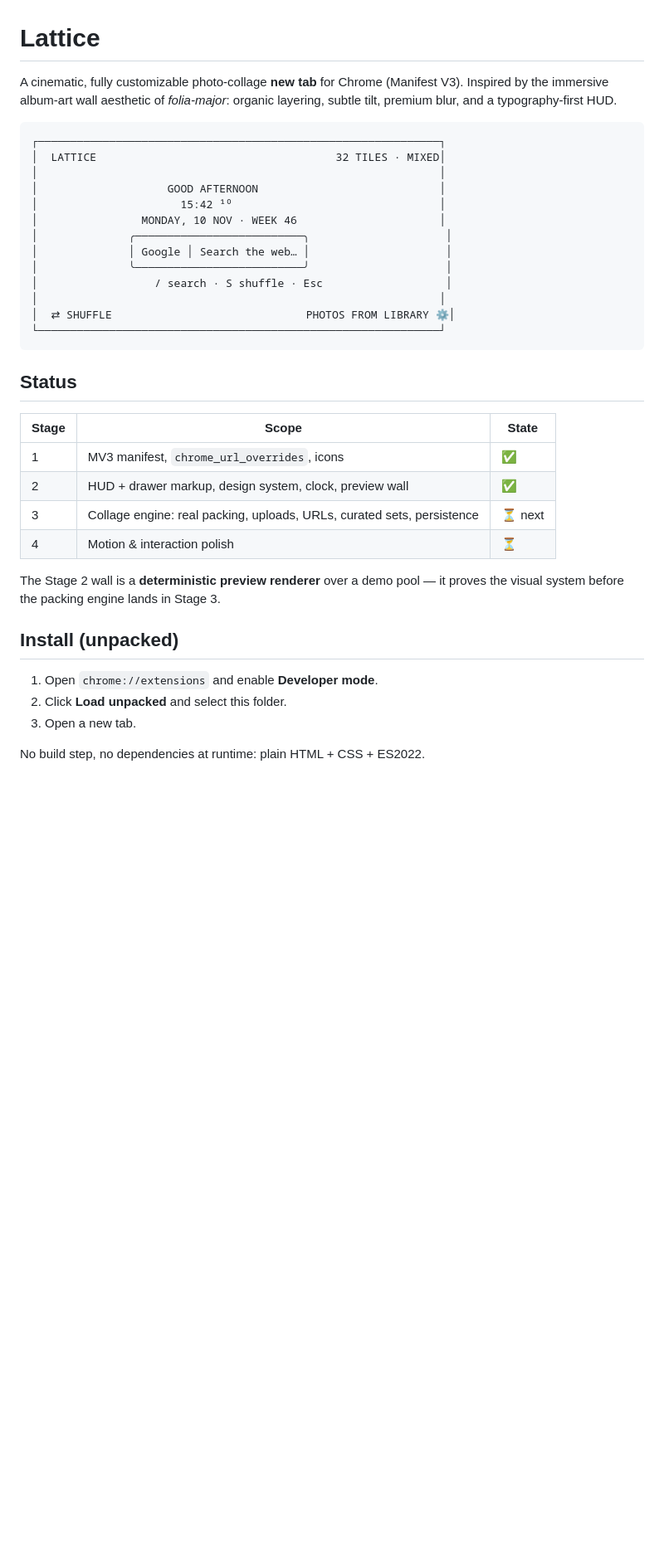
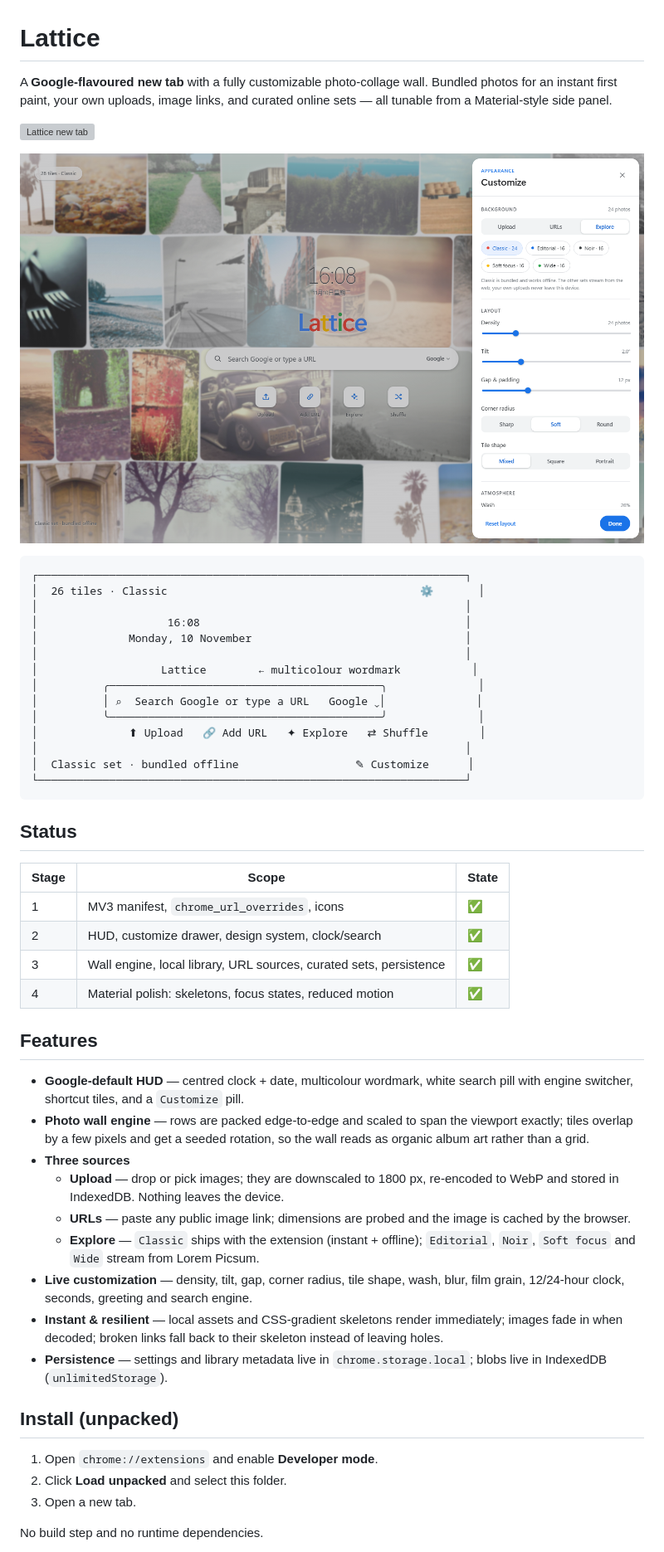
Before and after one commit to KishibeKafka/LatticeNewTab, a Markdown page: README.md, the part around one of its changes. Shown at 83% size. Rendered like a GitHub page; pictures changed too: docs/customize.png (added); blank space fills up the shorter version; grey boxes are pictures that could not be loaded.

Commit message:
docs: refresh README with preview screenshots and source notes
Document the Google-style UI, the three photo sources, the IndexedDB
storage model and the bundled Unsplash/Picsum credits.

````diff
--- a/README.md
+++ b/README.md
@@ -1,23 +1,28 @@
 # Lattice
 
-A cinematic, fully customizable photo-collage **new tab** for Chrome (Manifest V3).
-Inspired by the immersive album-art wall aesthetic of *folia-major*: organic layering,
-subtle tilt, premium blur, and a typography-first HUD.
+A **Google-flavoured new tab** with a fully customizable photo-collage wall.
+Bundled photos for an instant first paint, your own uploads, image links, and
+curated online sets — all tunable from a Material-style side panel.
+
+![Lattice new tab](docs/screenshot.png)
+
+![Customize panel](docs/customize.png)
 
 ```
-┌──────────────────────────────────────────────────────────────┐
-│  LATTICE                                     32 TILES · MIXED│
-│                                                              │
-│                    GOOD AFTERNOON                            │
-│                      15:42 ¹⁰                                │
-│                MONDAY, 10 NOV · WEEK 46                      │
-│              ╭──────────────────────────╮                     │
-│              │ Google │ Search the web… │                     │
-│              ╰──────────────────────────╯                     │
-│                  / search · S shuffle · Esc                   │
-│                                                              │
-│  ⇄ SHUFFLE                              PHOTOS FROM LIBRARY ⚙│
-└──────────────────────────────────────────────────────────────┘
+┌──────────────────────────────────────────────────────────────────┐
+│  26 tiles · Classic                                       ⚙       │
+│                                                                  │
+│                    16:08                                         │
+│              Monday, 10 November                                 │
+│                                                                  │
+│                   Lattice        ← multicolour wordmark           │
+│          ╭──────────────────────────────────────────╮              │
+│          │ ⌕  Search Google or type a URL   Google ⌄│              │
+│          ╰──────────────────────────────────────────╯              │
+│              ⬆︎ Upload   🔗 Add URL   ✦ Explore   ⇄ Shuffle        │
+│                                                                  │
+│  Classic set · bundled offline                  ✎ Customize      │
+└──────────────────────────────────────────────────────────────────┘
 ```
 
 ## Status
@@ -25,12 +30,31 @@ subtle tilt, premium blur, and a typography-first HUD.
 | Stage | Scope | State |
 | ----- | ----- | ----- |
 | 1 | MV3 manifest, `chrome_url_overrides`, icons | ✅ |
-| 2 | HUD + drawer markup, design system, clock, preview wall | ✅ |
-| 3 | Collage engine: real packing, uploads, URLs, curated sets, persistence | ⏳ next |
-| 4 | Motion & interaction polish | ⏳ |
+| 2 | HUD, customize drawer, design system, clock/search | ✅ |
+| 3 | Wall engine, local library, URL sources, curated sets, persistence | ✅ |
+| 4 | Material polish: skeletons, focus states, reduced motion | ✅ |
 
-The Stage 2 wall is a **deterministic preview renderer** over a demo pool — it
-proves the visual system before the packing engine lands in Stage 3.
+## Features
+
+- **Google-default HUD** — centred clock + date, multicolour wordmark, white
+  search pill with engine switcher, shortcut tiles, and a `Customize` pill.
+- **Photo wall engine** — rows are packed edge-to-edge and scaled to span the
+  viewport exactly; tiles overlap by a few pixels and get a seeded rotation, so
+  the wall reads as organic album art rather than a grid.
+- **Three sources**
+  - **Upload** — drop or pick images; they are downscaled to 1800 px, re-encoded
+    to WebP and stored in IndexedDB. Nothing leaves the device.
+  - **URLs** — paste any public image link; dimensions are probed and the image
+    is cached by the browser.
+  - **Explore** — `Classic` ships with the extension (instant + offline);
+    `Editorial`, `Noir`, `Soft focus` and `Wide` stream from Lorem Picsum.
+- **Live customization** — density, tilt, gap, corner radius, tile shape, wash,
+  blur, film grain, 12/24-hour clock, seconds, greeting and search engine.
+- **Instant & resilient** — local assets and CSS-gradient skeletons render
+  immediately; images fade in when decoded; broken links fall back to their
+  skeleton instead of leaving holes.
+- **Persistence** — settings and library metadata live in
+  `chrome.storage.local`; blobs live in IndexedDB (`unlimitedStorage`).
 
 ## Install (unpacked)
 
@@ -38,5 +62,5 @@ proves the visual system before the packing engine lands in Stage 3.
 2. Click **Load unpacked** and select this folder.
 3. Open a new tab.
 
-No build step, no dependencies at runtime: plain HTML + CSS + ES2022.
+No build step and no runtime dependencies.
 
````
Also changed, not shown: other parts of README.md (+40 -28 lines), 1 other file.
